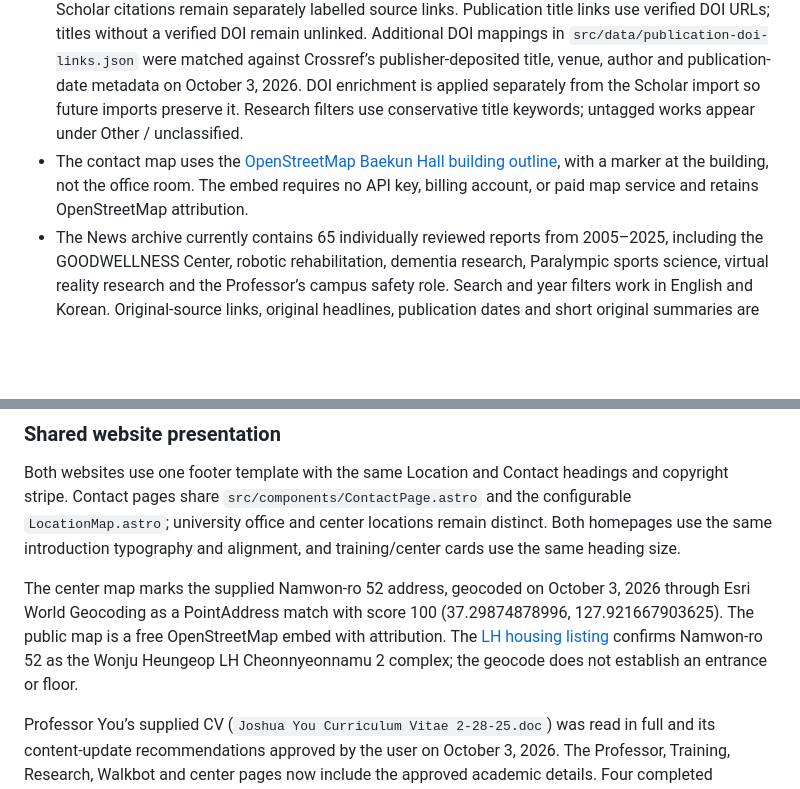
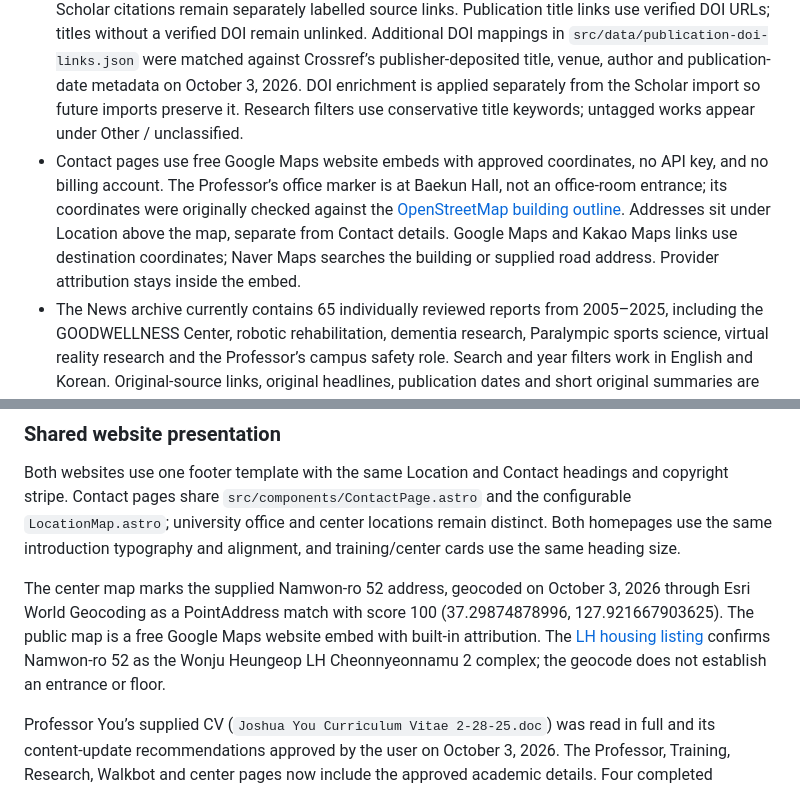
Before and after one commit to yonsei-smartlab/yonsei-smartlab.github.io, a Markdown page: README.md, 2 parts joined by grey strips. GitHub-like rendering; blank space fills up the shorter version.

Commit message:
Document Google Maps embeds and contact layout

```diff
--- a/README.md
+++ b/README.md
@@ -51,7 +51,7 @@ The Professor confirmed the full name **Sports Movement Artificial-Intelligence
 - [Professor-supplied Google Scholar profile](https://scholar.google.com/citations?user=C-fe4ZMAAAAJ&hl=en): all 217 publicly exposed records were loaded on October 3, 2026; 58 citation detail pages supplied full titles and author lists. The public bibliography displays 206 works after excluding seven correction/correspondence records at the user’s request. Three potentially misattributed records and one incomplete title are retained in source files with `reviewRequired: true` and excluded from the website. Review notes stay in source metadata. Three malformed full author lists use Scholar's cleaner abbreviated table metadata instead. Missing venue/year fields are omitted rather than replaced with editorial commentary. Correction notices and responses to letters are retained in the source archive but omitted from public lists, including three correction records indexed under the original paper titles. Their reviewed IDs are in `src/lib/publication-policy.ts` and their source titles in `src/data/publication-import.json`. Original papers, translations and conference entries are retained. Use this Scholar ID; the faculty page lists an older, different ID. No abstracts, citation metrics, or account data are copied.
 - [Detailed Yonsei faculty biography](https://ee.yonsei.ac.kr/faculty/depMember.do?mode=view&userId=pMNMbMnv8Q3Z%2Far1FXZQGQ%3D%3D&campus=wonju): education, appointments, qualifications, awards, teaching, international collaborations, and editorial boards. Historical leadership positions retain dates. The business card supplies the preferred English name, credentials, centre roles, specialties, university email, office phone/fax, and current bilingual address. The personal Gmail address was removed at the Professor’s request. No private mobile number is included. Affiliation and office address are separate contact fields.
 - The three featured publication records retain publisher-checked authors, venue, year, pages, and DOI from Crossref; [PubMed's WALKBOT record](https://pubmed.ncbi.nlm.nih.gov/25850089/) and its [correction](https://pubmed.ncbi.nlm.nih.gov/26560084/) resolve an author-name inconsistency. Scholar citations remain separately labelled source links. Publication title links use verified DOI URLs; titles without a verified DOI remain unlinked. Additional DOI mappings in `src/data/publication-doi-links.json` were matched against Crossref’s publisher-deposited title, venue, author and publication-date metadata on October 3, 2026. DOI enrichment is applied separately from the Scholar import so future imports preserve it. Research filters use conservative title keywords; untagged works appear under Other / unclassified.
-- The contact map uses the [OpenStreetMap Baekun Hall building outline](https://www.openstreetmap.org/way/369573553), with a marker at the building, not the office room. The embed requires no API key, billing account, or paid map service and retains OpenStreetMap attribution.
+- Contact pages use free Google Maps website embeds with approved coordinates, no API key, and no billing account. The Professor’s office marker is at Baekun Hall, not an office-room entrance; its coordinates were originally checked against the [OpenStreetMap building outline](https://www.openstreetmap.org/way/369573553). Addresses sit under Location above the map, separate from Contact details. Google Maps and Kakao Maps links use destination coordinates; Naver Maps searches the building or supplied road address. Provider attribution stays inside the embed.
 - The News archive currently contains 65 individually reviewed reports from 2005–2025, including the GOODWELLNESS Center, robotic rehabilitation, dementia research, Paralympic sports science, virtual reality research and the Professor’s campus safety role. Search and year filters work in English and Korean. Original-source links, original headlines, publication dates and short original summaries are retained. Forty-nine entries have locally saved original article or broadcast images, including covers, posters, invitations and photographs, with credits and source URLs. Images retain their original bytes and watermarks; logos are not substituted for article photos. No article bodies or unrelated contact details are published.
 - All 65 English news titles were revised on October 3, 2026 against the original Korean headlines and available source-page snapshots. They translate the actual headline rather than a repeated research-topic label or a minor contribution by the Professor. Roundups and schedules retain their main headline/context; summaries explain the relevant rehabilitation item. Identical original headlines can legitimately share an English title. The National Rehabilitation Center announcement retains its March 2010 event dates separately from its November 2014 page registration date. Sources, original Korean titles, summaries, dates and images were preserved.
 - At the user’s request, the 65 reports now appear as 18 stories. Five reviewed groups cover the 2025 Hwaseong/Dongtan handbook (21 reports), the April 2022 Hwaseong forum (18), the 2019 GOODWELLNESS relocation/opening (six), the December 2024 KPC seminar (four), and the May 2005 virtual reality study (three). Thirteen other events remain separate. Explicit membership and representative reports are in `src/data/news-groups.json`; rendering and reconciliation share `src/lib/news-stories.ts`. Grouping does not rewrite headlines, remove source files or change the import audit. Each story uses a representative report’s headline, summary and credited image, displays its coverage date range, and exposes all original headlines, publishers, dates and links in an expandable source list. Search and year filters include every report in each story. Merge only reports about the same event; for example, the 2023 MIRACLE selection and opening remain separate, as do the 2019 center opening and later council meeting.
@@ -165,7 +165,7 @@ The October 3 news-search run stopped at the user’s 70-minute limit with 65 pu
 
 Both websites use one footer template with the same Location and Contact headings and copyright stripe. Contact pages share `src/components/ContactPage.astro` and the configurable `LocationMap.astro`; university office and center locations remain distinct. Both homepages use the same introduction typography and alignment, and training/center cards use the same heading size.
 
-The center map marks the supplied Namwon-ro 52 address, geocoded on October 3, 2026 through Esri World Geocoding as a PointAddress match with score 100 (37.29874878996, 127.921667903625). The public map is a free OpenStreetMap embed with attribution. The [LH housing listing](https://apply.lh.or.kr/lhapply/apply/wt/wrtanc/selectWrtancInfo.do?aisTpCd=07&ccrCnntSysDsCd=03&mi=1026&panId=2015122300012850&uppAisTpCd=06) confirms Namwon-ro 52 as the Wonju Heungeop LH Cheonnyeonnamu 2 complex; the geocode does not establish an entrance or floor.
+The center map marks the supplied Namwon-ro 52 address, geocoded on October 3, 2026 through Esri World Geocoding as a PointAddress match with score 100 (37.29874878996, 127.921667903625). The public map is a free Google Maps website embed with built-in attribution. The [LH housing listing](https://apply.lh.or.kr/lhapply/apply/wt/wrtanc/selectWrtancInfo.do?aisTpCd=07&ccrCnntSysDsCd=03&mi=1026&panId=2015122300012850&uppAisTpCd=06) confirms Namwon-ro 52 as the Wonju Heungeop LH Cheonnyeonnamu 2 complex; the geocode does not establish an entrance or floor.
 
 Professor You’s supplied CV (`Joshua You Curriculum Vitae 2-28-25.doc`) was read in full and its content-update recommendations approved by the user on October 3, 2026. The Professor, Training, Research, Walkbot and center pages now include the approved academic details. Four completed books/translations are separate from the publication filters; four missing papers were verified against publisher-deposited Crossref metadata and KCI before import. Five dated funded grants supplement the original 65-row non-internal export in `src/data/cv-grants.json`; the export audit remains unchanged. `src/data/cv-reconciliation.json` records duplication decisions, exclusions and unresolved items; `cv-publication-import.json` contains publication source links. Current projects, equipment ownership, current licensure status, historical US employment end dates, ambiguous leadership titles and center founding dates are not inferred from the CV. Keep the original document, private contact details and financial amounts outside public output. No citation/h-index or 107-patent headline was copied from the old snapshot.
 
```
